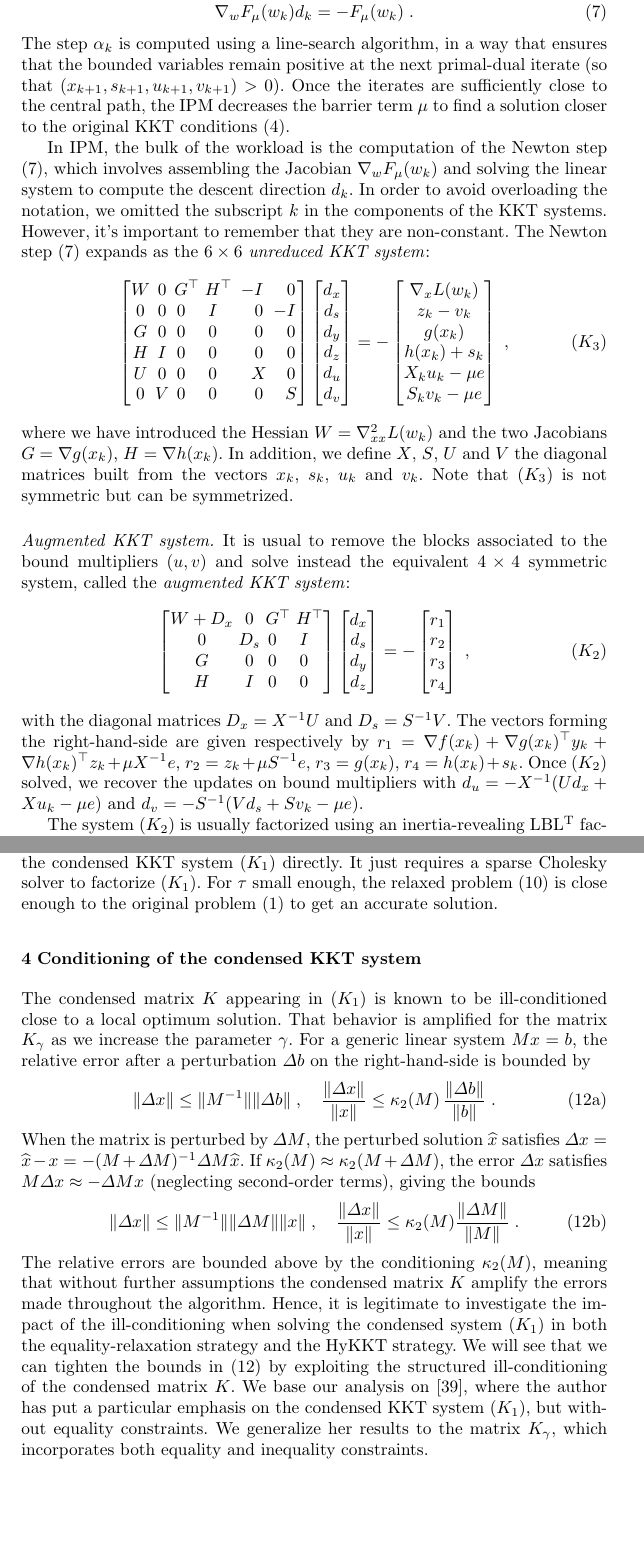
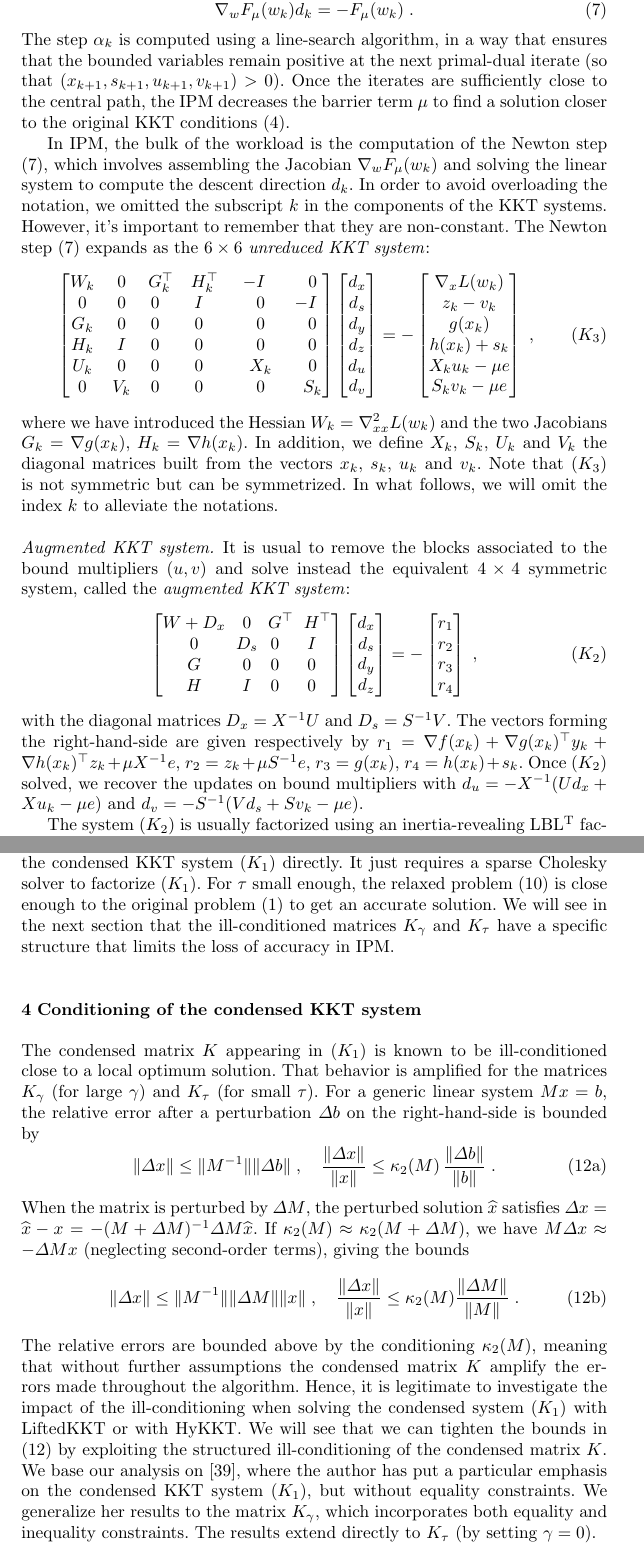
Before and after one commit to exanauts/nlp-on-gpu-paper, a LaTeX paper (tex/main.tex, which reads tex/sections/conditioning.tex, tex/sections/ipm.tex, tex/sections/kkt_systems.tex): two parts of pages 7 and 11 of 30, joined at a grey line, cut so that both start at the same text, the shorter picture padded with empty space. Compiled offline with pdfLaTeX.

Commit message:
[tex] start proof-reading the paper

```diff
--- a/tex/sections/conditioning.tex
+++ b/tex/sections/conditioning.tex
@@ -1,7 +1,7 @@
 \section{Conditioning of the condensed KKT system}
 The condensed matrix $K$ appearing in \eqref{eq:kkt:condensed} is known to be ill-conditioned
 close to a local optimum solution. That behavior is amplified
-for the matrix $K_\gamma$ as we increase the parameter $\gamma$.
+for the matrices $K_\gamma$ (for large $\gamma$) and $K_\tau$ (for small $\tau$).
 For a generic linear system $Mx = b$, the relative error after a perturbation
 $\Delta b$ on the right-hand-side is bounded by
 \begin{subequations}
@@ -12,8 +12,8 @@ $\Delta b$ on the right-hand-side is bounded by
 \end{equation}
 When the matrix is perturbed by $\Delta M$, the perturbed solution
 $\widehat{x}$ satisfies $\Delta x = \widehat{x}- x =  - (M + \Delta M)^{-1} \Delta M \widehat{x}$.
-If $\cond(M) \approx \cond(M + \Delta M)$, the error $\Delta x$ satisfies
-$M \Delta x \approx -\Delta M x$ (neglecting second-order terms), giving the bounds
+If $\cond(M) \approx \cond(M + \Delta M)$, we have $M \Delta x \approx -\Delta M x$ (neglecting second-order terms),
+giving the bounds
 \begin{equation}
   \| \Delta x \| \leq \|M^{-1}\| \|\Delta M \| \|x \| \; , \quad
   \frac{\| \Delta x \|}{\|x\|} \leq \cond(M)\frac{\|\Delta M \|}{\|M\|} \; .
@@ -23,15 +23,14 @@ The relative errors are bounded above by the conditioning $\cond(M)$,
 meaning that without further assumptions the condensed matrix $K$ amplify
 the errors made throughout the algorithm.
 Hence, it is legitimate to investigate the impact of the ill-conditioning
-when solving the condensed system~\eqref{eq:kkt:condensed} in
-both the equality-relaxation strategy and the HyKKT strategy.
+when solving the condensed system~\eqref{eq:kkt:condensed} with LiftedKKT or with HyKKT.
 We will see that we can tighten the bounds in \eqref{eq:cond:defaultbond}
 by exploiting the structured ill-conditioning of the condensed matrix $K$.
 We base our analysis on \cite{wright1998ill}, where
 the author has put a particular emphasis on the condensed KKT
 system~\eqref{eq:kkt:condensed}, but without equality constraints. We generalize her results to the
 matrix $K_\gamma$, which incorporates both equality and inequality
-constraints.
+constraints. The results extend directly to $K_\tau$ (by setting $\gamma = 0$).
 
 To alleviate the notations, we suppose that the primal variable
 $x$ is unconstrained, leaving only the slack $s$ with bounded values in \eqref{eq:slack_problem}.
--- a/tex/sections/ipm.tex
+++ b/tex/sections/ipm.tex
@@ -156,14 +156,15 @@ The Newton step~\eqref{eq:newton_step} expands as the $6 \times 6$
 \emph{unreduced KKT system}:
 \begin{equation}
   \label{eq:kkt:unreduced}
+  \setlength\arraycolsep{5pt}
   \tag{$K_3$}
   \begin{bmatrix}
-    W & 0 & G^\top           & H^\top           & -I           & \phantom{-}0 \\
+    W_k & 0 & G_k^\top           & H_k^\top           & -I           & \phantom{-}0 \\
     0 & 0 & 0\phantom{^\top} & I\phantom{^\top} & \phantom{-}0 & -I           \\
-    G & 0 & 0\phantom{^\top} & 0\phantom{^\top} & \phantom{-}0 & \phantom{-}0 \\
-    H & I & 0\phantom{^\top} & 0\phantom{^\top} & \phantom{-}0 & \phantom{-}0 \\
-    U & 0 & 0\phantom{^\top} & 0\phantom{^\top} & \phantom{-}X & \phantom{-}0 \\
-    0 & V & 0\phantom{^\top} & 0\phantom{^\top} & \phantom{-}0 & \phantom{-}S
+    G_k & 0 & 0\phantom{^\top} & 0\phantom{^\top} & \phantom{-}0 & \phantom{-}0 \\
+    H_k & I & 0\phantom{^\top} & 0\phantom{^\top} & \phantom{-}0 & \phantom{-}0 \\
+    U_k & 0 & 0\phantom{^\top} & 0\phantom{^\top} & \phantom{-}X_k & \phantom{-}0 \\
+    0 & V_k & 0\phantom{^\top} & 0\phantom{^\top} & \phantom{-}0 & \phantom{-}S_k
   \end{bmatrix}
   \begin{bmatrix}
     d_x \\
@@ -184,10 +185,11 @@ The Newton step~\eqref{eq:newton_step} expands as the $6 \times 6$
        S_k v_k - \mu e
   \end{bmatrix} \; ,
 \end{equation}
-where we have introduced the Hessian $W = \nabla^2_{x x} L(w_k)$ and
-the two Jacobians $G = \nabla g(x_k)$, $H = \nabla h(x_k)$.
-In addition, we define $X$, $S$, $U$ and $V$ the diagonal matrices built from the vectors $x_k$, $s_k$, $u_k$ and $v_k$.
+where we have introduced the Hessian $W_k = \nabla^2_{x x} L(w_k)$ and
+the two Jacobians $G_k = \nabla g(x_k)$, $H_k = \nabla h(x_k)$.
+In addition, we define $X_k$, $S_k$, $U_k$ and $V_k$ the diagonal matrices built from the vectors $x_k$, $s_k$, $u_k$ and $v_k$.
 Note that~\eqref{eq:kkt:unreduced} is not symmetric but can be symmetrized.
+In what follows, we will omit the index $k$ to alleviate the notations.
 
 \paragraph{Augmented KKT system.}
 It is usual to remove the blocks associated
@@ -196,6 +198,7 @@ $4 \times 4$ symmetric system, called the \emph{augmented KKT system}:
 \begin{equation}
   \label{eq:kkt:augmented}
   \tag{$K_2$}
+  \setlength\arraycolsep{3pt}
   \begin{bmatrix}
     W + D_x & 0   & G^\top           & H^\top           \\
     0       & D_s & 0\phantom{^\top} & I\phantom{^\top} \\
--- a/tex/sections/kkt_systems.tex
+++ b/tex/sections/kkt_systems.tex
@@ -113,6 +113,8 @@ by a relaxation parameter $\tau$, to solve the condensed KKT system~\eqref{eq:kk
 It just requires a sparse Cholesky solver to factorize~\eqref{eq:kkt:condensed}. For $\tau$
 small enough, the relaxed problem~\eqref{eq:problemrelaxation} is close enough to the original
 problem \eqref{eq:problem} to get an accurate solution.
+We will see in the next section that the ill-conditioned matrices $K_\gamma$ and $K_\tau$
+have a specific structure that limits the loss of accuracy in IPM.
 
 
 %%% Local Variables:
```
Also changed, not shown: tex/sections/numerics.tex (+4 -22 lines), figures/pprof-cpu.pdf (added), figures/pprof-cuda.pdf (added), tex/sections/conditioning.tex (50 more changed lines), tex/sections/ipm.tex (3 more changed lines), tex/sections/kkt_systems.tex (2 more changed lines).
